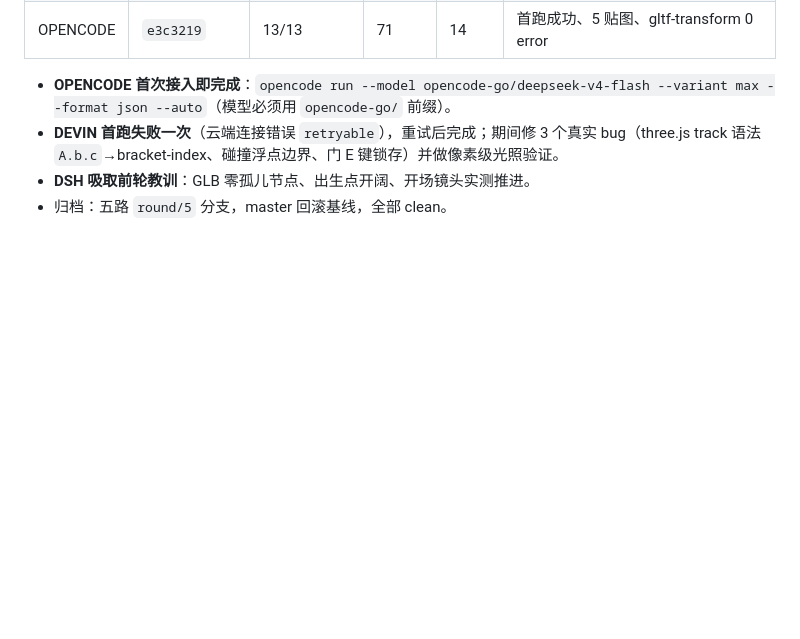
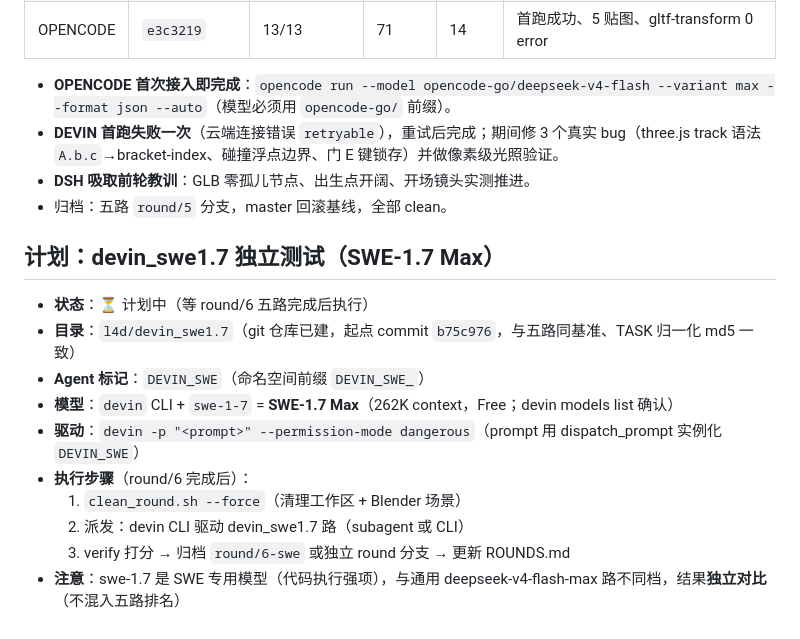
Before and after one commit to yonh/l4d-harness-test, a Markdown page: ROUNDS.md, the part around the change. GitHub-like rendering; blank space fills up the shorter version.

Commit message:
rounds: plan devin_swe1.7 lane (SWE-1.7 Max) after round/6

```diff
--- a/ROUNDS.md
+++ b/ROUNDS.md
@@ -106,3 +106,16 @@
 - **DEVIN 首跑失败一次**（云端连接错误 `retryable`），重试后完成；期间修 3 个真实 bug（three.js track 语法 `A.b.c`→bracket-index、碰撞浮点边界、门 E 键锁存）并做像素级光照验证。
 - **DSH 吸取前轮教训**：GLB 零孤儿节点、出生点开阔、开场镜头实测推进。
 - 归档：五路 `round/5` 分支，master 回滚基线，全部 clean。
+
+## 计划：devin_swe1.7 独立测试（SWE-1.7 Max）
+
+- **状态**：⏳ 计划中（等 round/6 五路完成后执行）
+- **目录**：`l4d/devin_swe1.7`（git 仓库已建，起点 commit `b75c976`，与五路同基准、TASK 归一化 md5 一致）
+- **Agent 标记**：`DEVIN_SWE`（命名空间前缀 `DEVIN_SWE_`）
+- **模型**：`devin` CLI + `swe-1-7` = **SWE-1.7 Max**（262K context，Free；devin models list 确认）
+- **驱动**：`devin -p "<prompt>" --permission-mode dangerous`（prompt 用 dispatch_prompt 实例化 `DEVIN_SWE`）
+- **执行步骤**（round/6 完成后）：
+  1. `clean_round.sh --force`（清理工作区 + Blender 场景）
+  2. 派发：devin CLI 驱动 devin_swe1.7 路（subagent 或 CLI）
+  3. verify 打分 → 归档 `round/6-swe` 或独立 round 分支 → 更新 ROUNDS.md
+- **注意**：swe-1.7 是 SWE 专用模型（代码执行强项），与通用 deepseek-v4-flash-max 路不同档，结果**独立对比**（不混入五路排名）
```
